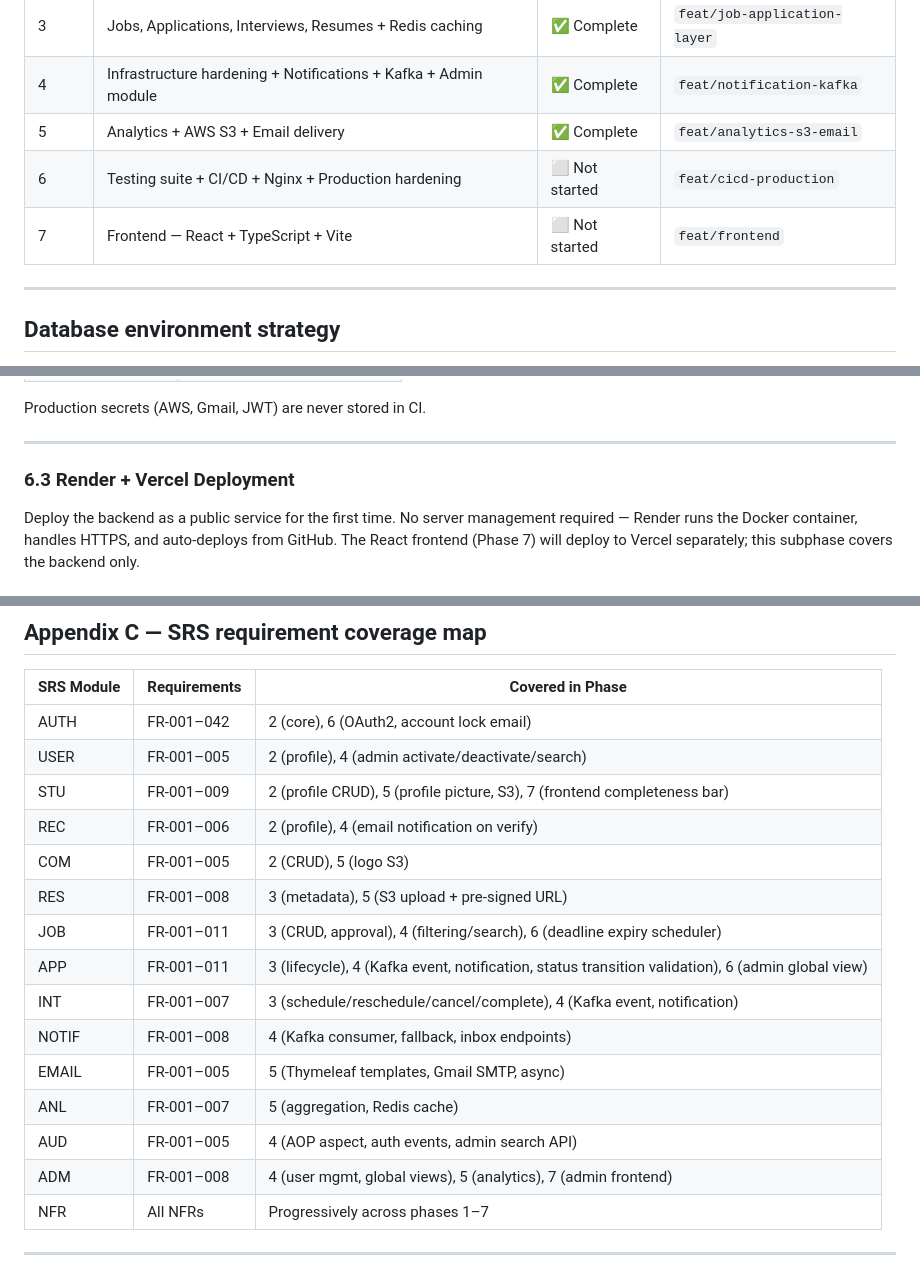
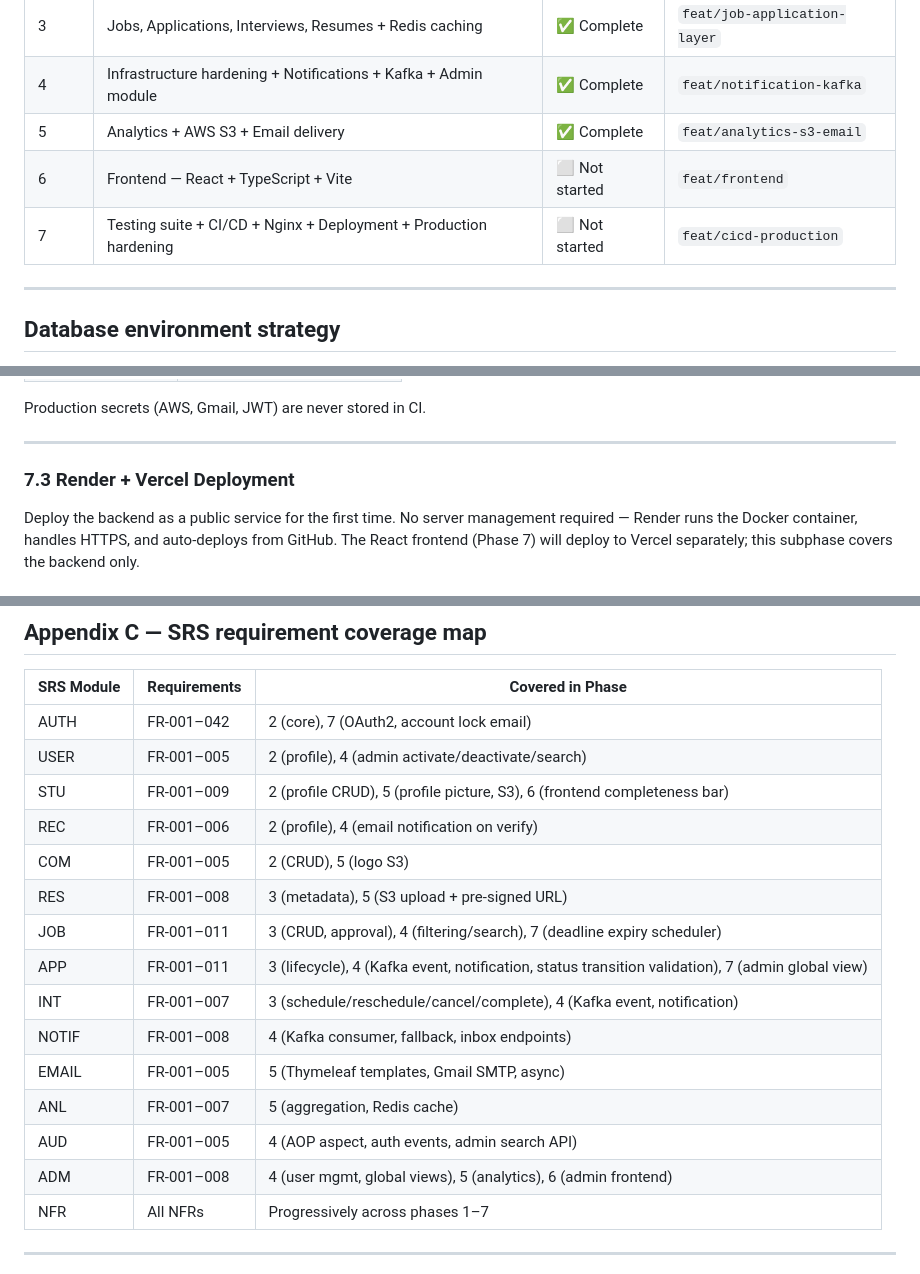
Before and after one commit to Pratyay-Patel/PlaceSync, a Markdown page: docs/IMPLEMENTATION_PLAN.md, 3 parts joined by grey strips. GitHub-like rendering.

```diff
--- a/docs/IMPLEMENTATION_PLAN.md
+++ b/docs/IMPLEMENTATION_PLAN.md
@@ -30,8 +30,8 @@ This file is the single source of truth for the phased build-out of PlaceSync V1
 | 3 | Jobs, Applications, Interviews, Resumes + Redis caching | ✅ Complete | `feat/job-application-layer` |
 | 4 | Infrastructure hardening + Notifications + Kafka + Admin module | ✅ Complete | `feat/notification-kafka` |
 | 5 | Analytics + AWS S3 + Email delivery | ✅ Complete | `feat/analytics-s3-email` |
-| 6 | Testing suite + CI/CD + Nginx + Production hardening | ⬜ Not started | `feat/cicd-production` |
-| 7 | Frontend — React + TypeScript + Vite | ⬜ Not started | `feat/frontend` |
+| 6 | Frontend — React + TypeScript + Vite | ⬜ Not started | `feat/frontend` |
+| 7 | Testing suite + CI/CD + Nginx + Deployment + Production hardening | ⬜ Not started | `feat/cicd-production` |
 
 ---
 
@@ -1485,7 +1494,7 @@ Production secrets (AWS, Gmail, JWT) are never stored in CI.
 
 ---
 
-### 6.3 Render + Vercel Deployment
+### 7.3 Render + Vercel Deployment
 
 Deploy the backend as a public service for the first time. No server management required — Render runs the Docker container, handles HTTPS, and auto-deploys from GitHub. The React frontend (Phase 7) will deploy to Vercel separately; this subphase covers the backend only.
 
@@ -2059,20 +2059,20 @@ Each phase should be one PR from its feature branch into `main`.
 
 | SRS Module | Requirements | Covered in Phase |
 |---|---|---|
-| AUTH | FR-001–042 | 2 (core), 6 (OAuth2, account lock email) |
+| AUTH | FR-001–042 | 2 (core), 7 (OAuth2, account lock email) |
 | USER | FR-001–005 | 2 (profile), 4 (admin activate/deactivate/search) |
-| STU | FR-001–009 | 2 (profile CRUD), 5 (profile picture, S3), 7 (frontend completeness bar) |
+| STU | FR-001–009 | 2 (profile CRUD), 5 (profile picture, S3), 6 (frontend completeness bar) |
 | REC | FR-001–006 | 2 (profile), 4 (email notification on verify) |
 | COM | FR-001–005 | 2 (CRUD), 5 (logo S3) |
 | RES | FR-001–008 | 3 (metadata), 5 (S3 upload + pre-signed URL) |
-| JOB | FR-001–011 | 3 (CRUD, approval), 4 (filtering/search), 6 (deadline expiry scheduler) |
-| APP | FR-001–011 | 3 (lifecycle), 4 (Kafka event, notification, status transition validation), 6 (admin global view) |
+| JOB | FR-001–011 | 3 (CRUD, approval), 4 (filtering/search), 7 (deadline expiry scheduler) |
+| APP | FR-001–011 | 3 (lifecycle), 4 (Kafka event, notification, status transition validation), 7 (admin global view) |
 | INT | FR-001–007 | 3 (schedule/reschedule/cancel/complete), 4 (Kafka event, notification) |
 | NOTIF | FR-001–008 | 4 (Kafka consumer, fallback, inbox endpoints) |
 | EMAIL | FR-001–005 | 5 (Thymeleaf templates, Gmail SMTP, async) |
 | ANL | FR-001–007 | 5 (aggregation, Redis cache) |
 | AUD | FR-001–005 | 4 (AOP aspect, auth events, admin search API) |
-| ADM | FR-001–008 | 4 (user mgmt, global views), 5 (analytics), 7 (admin frontend) |
+| ADM | FR-001–008 | 4 (user mgmt, global views), 5 (analytics), 6 (admin frontend) |
 | NFR | All NFRs | Progressively across phases 1–7 |
 
 ---
```
Also changed, not shown: other parts of docs/IMPLEMENTATION_PLAN.md (+49 -49 lines), README.md (+4 -4 lines).
